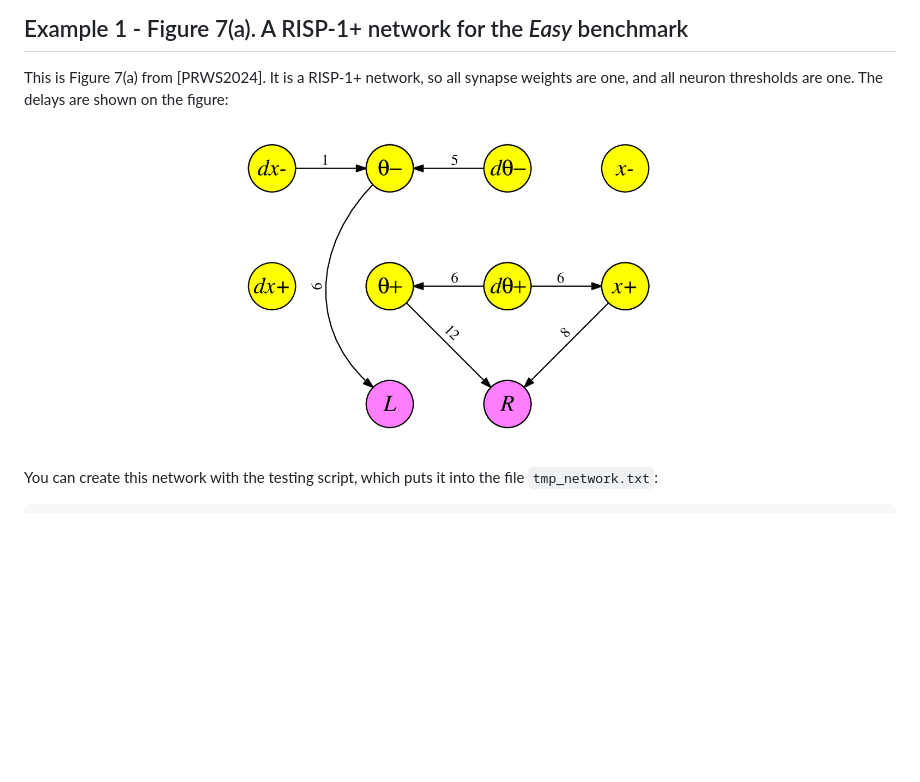
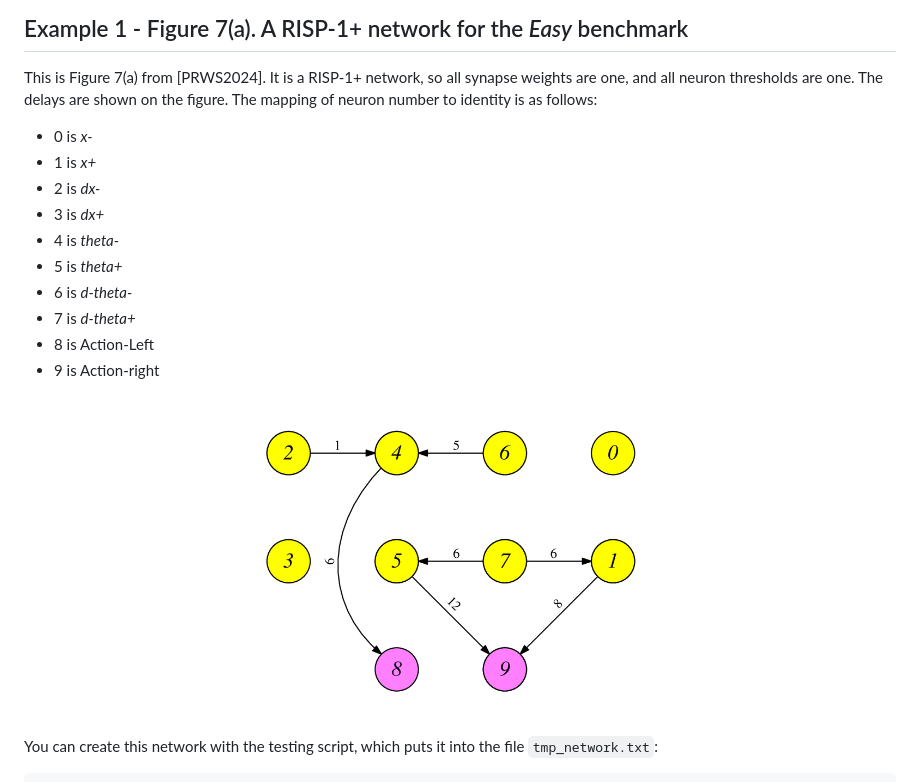
Before and after one commit to TENNLab-UTK/framework-open, a Markdown page: markdown/more_cartpole.md, the part around one of its changes. Drawn GitHub-style; pictures changed too: markdown/images/PRWS-2024-7a.png; blank space fills up the shorter version.

Commit message:
Example number two.

```diff
--- a/markdown/more_cartpole.md
+++ b/markdown/more_cartpole.md
@@ -21,7 +21,18 @@ matter.  We also include videos so that you can see it working, along with the
 
 This is Figure 7(a) from [PRWS2024].  It is a RISP-1+ network, so all synapse
 weights are one, and all neuron thresholds are one.  The delays are shown on
-the figure:
+the figure.  The mapping of neuron number to identity is as follows:
+
+- 0 is *x-*
+- 1 is *x+*
+- 2 is *dx-*
+- 3 is *dx+*
+- 4 is *theta-*
+- 5 is *theta+*
+- 6 is *d-theta-*
+- 7 is *d-theta+*
+- 8 is Action-Left
+- 9 is Action-right
 
 ![PRWS-2024-7a.png](images/PRWS-2024-7a.png)
 
```
Also changed, not shown: other parts of markdown/more_cartpole.md (+35 -0 lines), markdown/images/PRWS-2024-7b.png (added), 9 other files.
